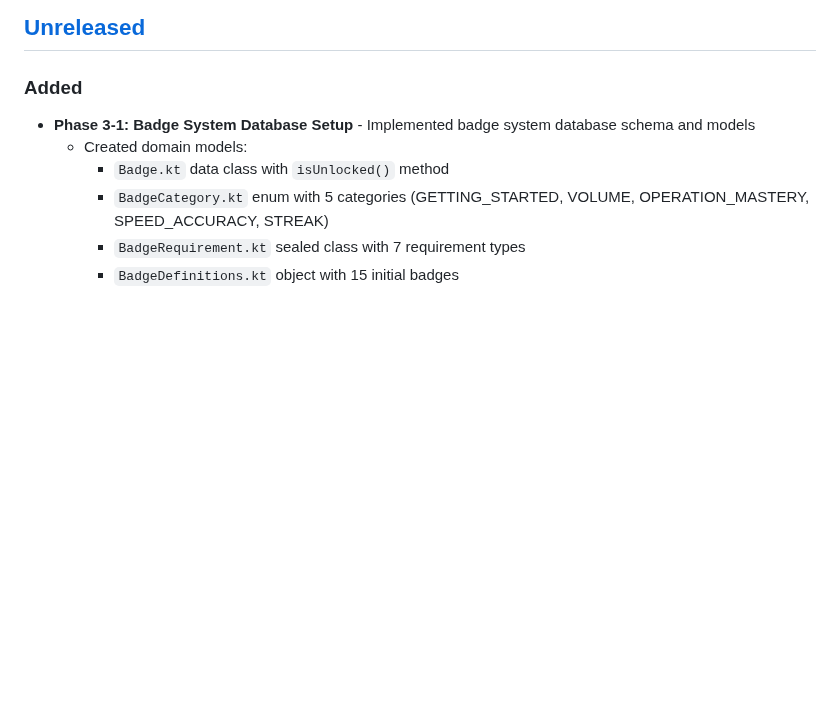
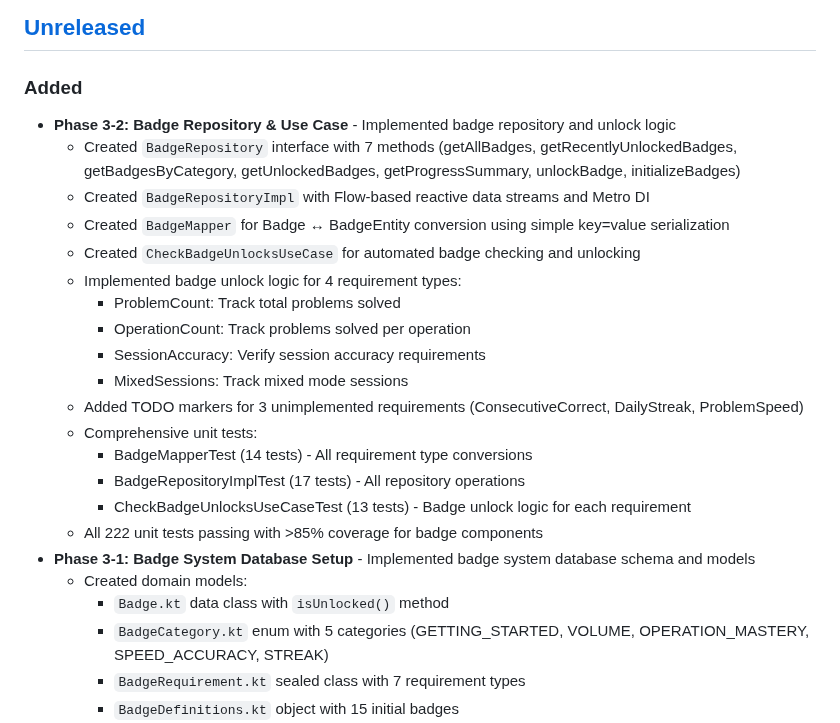
Before and after one commit to hossain-khan/kids-math-tutor, a Markdown page: CHANGELOG.md, the part around the change. GitHub-like rendering; blank space fills up the shorter version.

Commit message:
docs: Update CHANGELOG for Phase 3-2 implementation
Co-authored-by: hossain-khan <99822+hossain-khan@users.noreply.github.com>

```diff
--- a/CHANGELOG.md
+++ b/CHANGELOG.md
@@ -8,6 +8,22 @@ and this project adheres to [Semantic Versioning](https://semver.org/spec/v2.0.0
 ## [Unreleased]
 
 ### Added
+- **Phase 3-2: Badge Repository & Use Case** - Implemented badge repository and unlock logic
+  - Created `BadgeRepository` interface with 7 methods (getAllBadges, getRecentlyUnlockedBadges, getBadgesByCategory, getUnlockedBadges, getProgressSummary, unlockBadge, initializeBadges)
+  - Created `BadgeRepositoryImpl` with Flow-based reactive data streams and Metro DI
+  - Created `BadgeMapper` for Badge ↔ BadgeEntity conversion using simple key=value serialization
+  - Created `CheckBadgeUnlocksUseCase` for automated badge checking and unlocking
+  - Implemented badge unlock logic for 4 requirement types:
+    - ProblemCount: Track total problems solved
+    - OperationCount: Track problems solved per operation
+    - SessionAccuracy: Verify session accuracy requirements
+    - MixedSessions: Track mixed mode sessions
+  - Added TODO markers for 3 unimplemented requirements (ConsecutiveCorrect, DailyStreak, ProblemSpeed)
+  - Comprehensive unit tests:
+    - BadgeMapperTest (14 tests) - All requirement type conversions
+    - BadgeRepositoryImplTest (17 tests) - All repository operations
+    - CheckBadgeUnlocksUseCaseTest (13 tests) - Badge unlock logic for each requirement
+  - All 222 unit tests passing with >85% coverage for badge components
 - **Phase 3-1: Badge System Database Setup** - Implemented badge system database schema and models
   - Created domain models:
     - `Badge.kt` data class with `isUnlocked()` method
```
